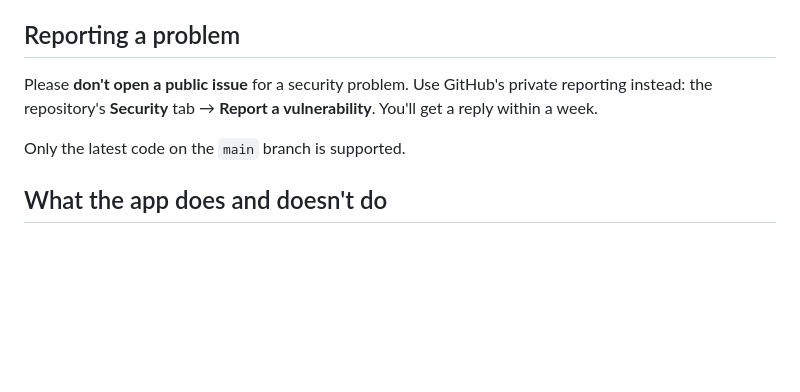
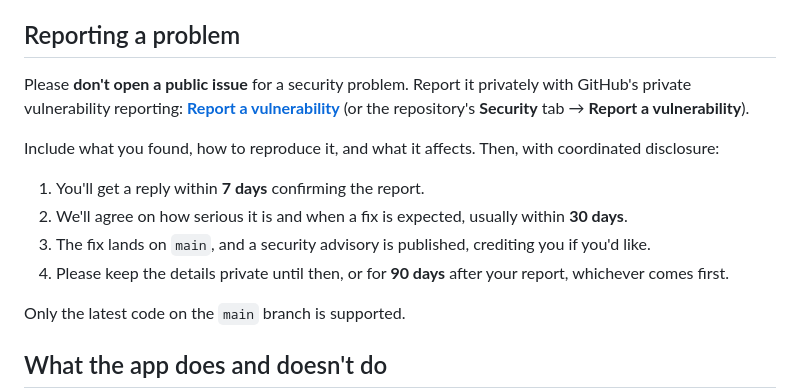
Before and after one commit to jpcaparas/crystal-ball-themes, a Markdown page: SECURITY.md, the part around the change. Rendered like a GitHub page; blank space fills up the shorter version.

Commit message:
Link private reporting and set out disclosure timelines
Reporters get a direct link to GitHub's private vulnerability reporting
and know what to expect: a reply within 7 days, a fix plan, an advisory
with credit, and a 90-day window before public disclosure.

```diff
--- a/SECURITY.md
+++ b/SECURITY.md
@@ -5,8 +5,18 @@ family's Mac, copies files onto a USB device, and its theme tools can hold an AP
 
 ## Reporting a problem
 
-Please **don't open a public issue** for a security problem. Use GitHub's private reporting instead:
-the repository's **Security** tab → **Report a vulnerability**. You'll get a reply within a week.
+Please **don't open a public issue** for a security problem. Report it privately with GitHub's
+private vulnerability reporting:
+**[Report a vulnerability](https://github.com/jpcaparas/crystal-ball-themes/security/advisories/new)**
+(or the repository's **Security** tab → **Report a vulnerability**).
+
+Include what you found, how to reproduce it, and what it affects. Then, with coordinated disclosure:
+
+1. You'll get a reply within **7 days** confirming the report.
+2. We'll agree on how serious it is and when a fix is expected, usually within **30 days**.
+3. The fix lands on `main`, and a security advisory is published, crediting you if you'd like.
+4. Please keep the details private until then, or for **90 days** after your report, whichever
+   comes first.
 
 Only the latest code on the `main` branch is supported.
 
```
